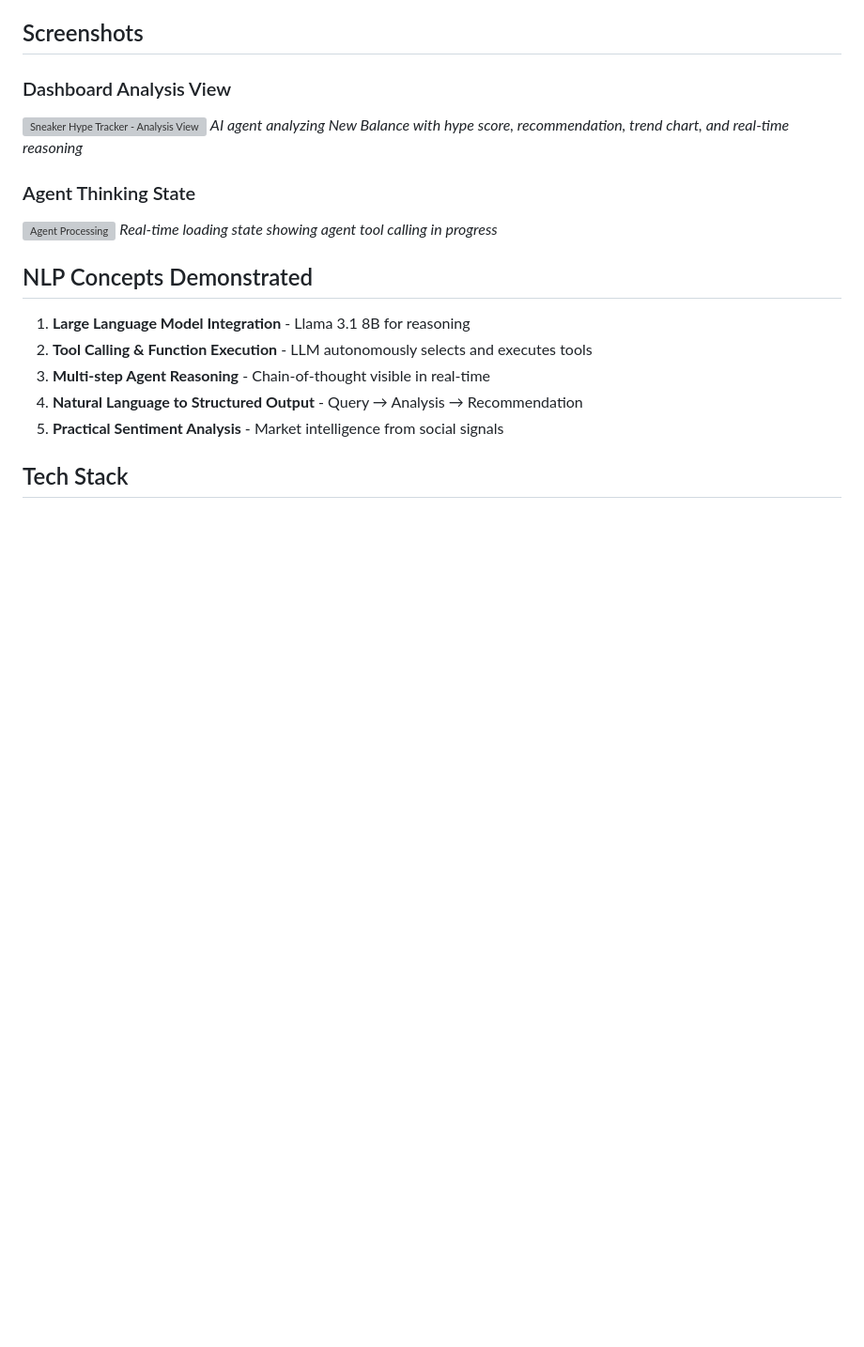
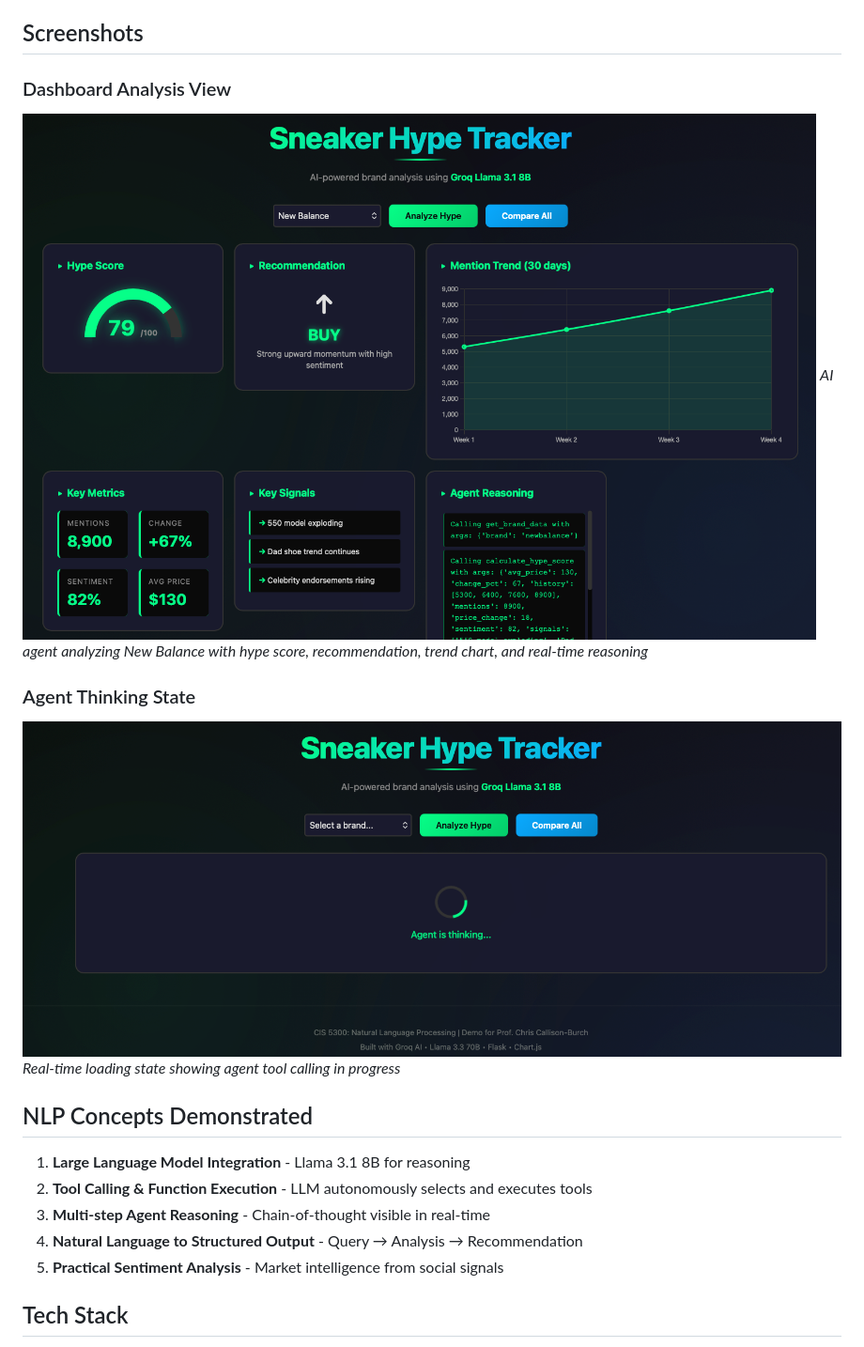
Before and after one commit to Albinator3000/CBC_at_Penn_X_CIS_5300, a Markdown page: README.md, the part around the change. Shown: that part at 94% size. GitHub-like rendering; pictures changed too: images/final.png (added), images/loading.png (added); blank space fills up the shorter version; grey boxes are pictures that could not be loaded.

Commit message:
fix images

```diff
--- a/README.md
+++ b/README.md
@@ -11,11 +11,11 @@ An AI-powered sneaker brand analysis dashboard demonstrating modern NLP agent ar
 ## Screenshots
 
 ### Dashboard Analysis View
-![Sneaker Hype Tracker - Analysis View](screenshots/analysis-view.png)
+![Sneaker Hype Tracker - Analysis View](images/final.png)
 *AI agent analyzing New Balance with hype score, recommendation, trend chart, and real-time reasoning*
 
 ### Agent Thinking State
-![Agent Processing](screenshots/agent-thinking.png)
+![Agent Processing](images/loading.png)
 *Real-time loading state showing agent tool calling in progress*
 
 ## NLP Concepts Demonstrated
```
